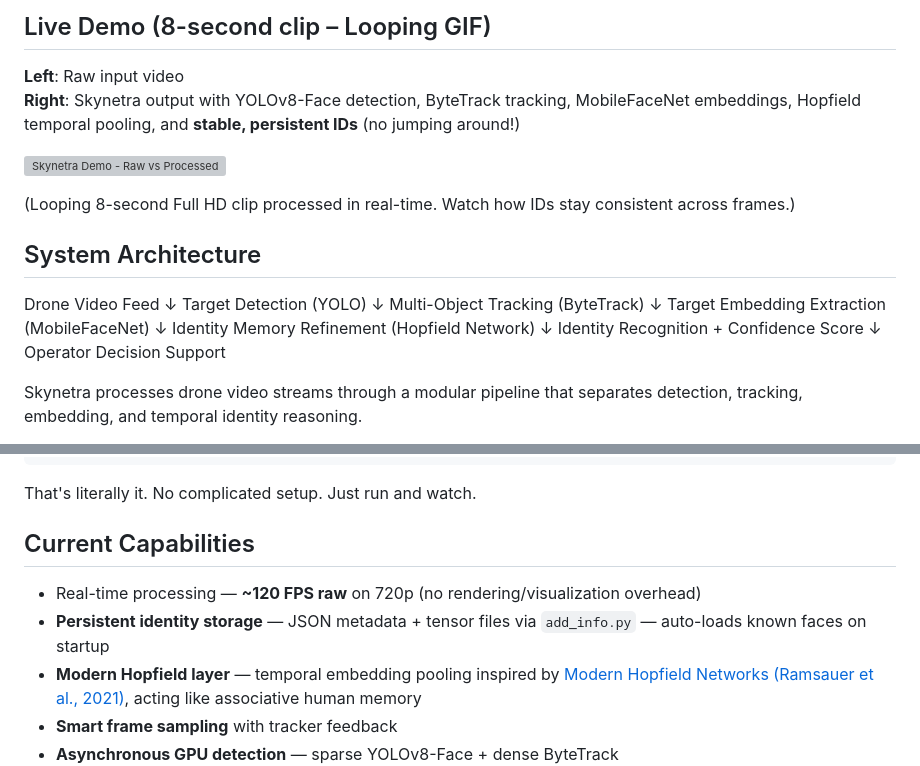
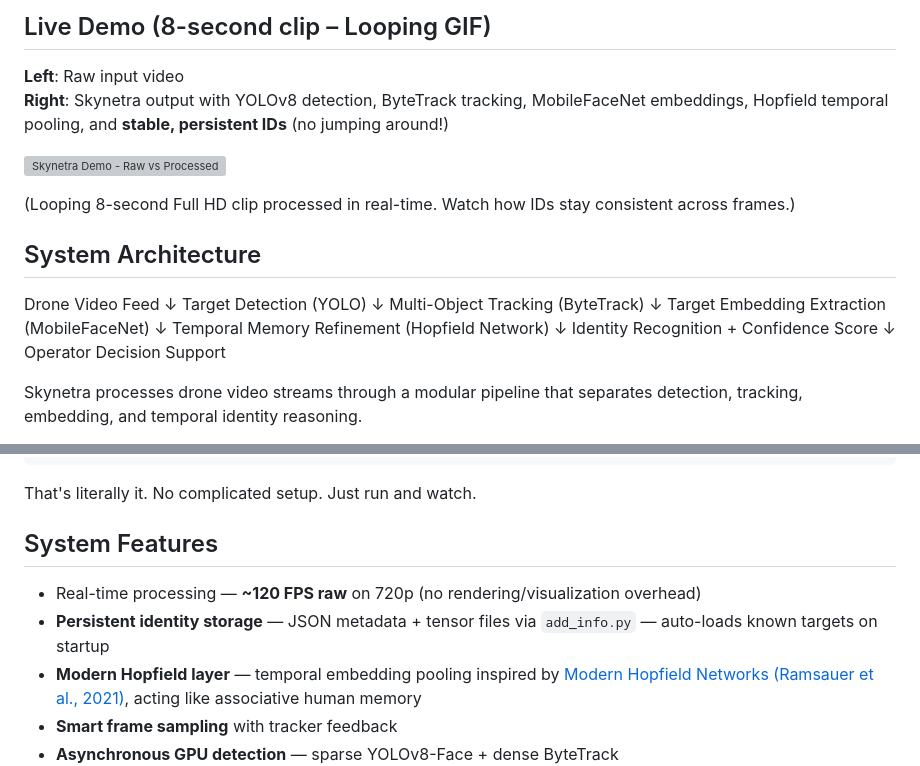
Before and after one commit to sethi-44/skynetra, a Markdown page: Readme.md, 2 parts joined by grey strips. Drawn GitHub-style; grey boxes are pictures that could not be loaded.

```diff
--- a/Readme.md
+++ b/Readme.md
@@ -51,7 +51,7 @@ This architecture aggregates identity evidence across time, resulting in **stabl
 ## Live Demo (8-second clip – Looping GIF)
 
 **Left**: Raw input video
-**Right**: Skynetra output with YOLOv8-Face detection, ByteTrack tracking, MobileFaceNet embeddings, Hopfield temporal pooling, and **stable, persistent IDs** (no jumping around!)
+**Right**: Skynetra output with YOLOv8 detection, ByteTrack tracking, MobileFaceNet embeddings, Hopfield temporal pooling, and **stable, persistent IDs** (no jumping around!)
 
 ![Skynetra Demo - Raw vs Processed](assets/534364962-58ce3822-ab77-498d-81e7-2b18abda928a.gif)
 
@@ -67,7 +67,7 @@ Multi-Object Tracking (ByteTrack)
 ↓
 Target Embedding Extraction (MobileFaceNet)
 ↓
-Identity Memory Refinement (Hopfield Network)
+Temporal Memory Refinement (Hopfield Network)
 ↓
 Identity Recognition + Confidence Score
 ↓
@@ -96,10 +96,10 @@ python main.py
 
 That's literally it. No complicated setup. Just run and watch.
 
-## Current Capabilities
+## System Features
 
 - Real-time processing — **~120 FPS raw** on 720p (no rendering/visualization overhead)
-- **Persistent identity storage** — JSON metadata + tensor files via `add_info.py` — auto-loads known faces on startup
+- **Persistent identity storage** — JSON metadata + tensor files via `add_info.py` — auto-loads known targets on startup
 - **Modern Hopfield layer** — temporal embedding pooling inspired by [Modern Hopfield Networks (Ramsauer et al., 2021)](https://arxiv.org/abs/2008.02217), acting like associative human memory
 - **Smart frame sampling** with tracker feedback
 - **Asynchronous GPU detection** — sparse YOLOv8-Face + dense ByteTrack
```
